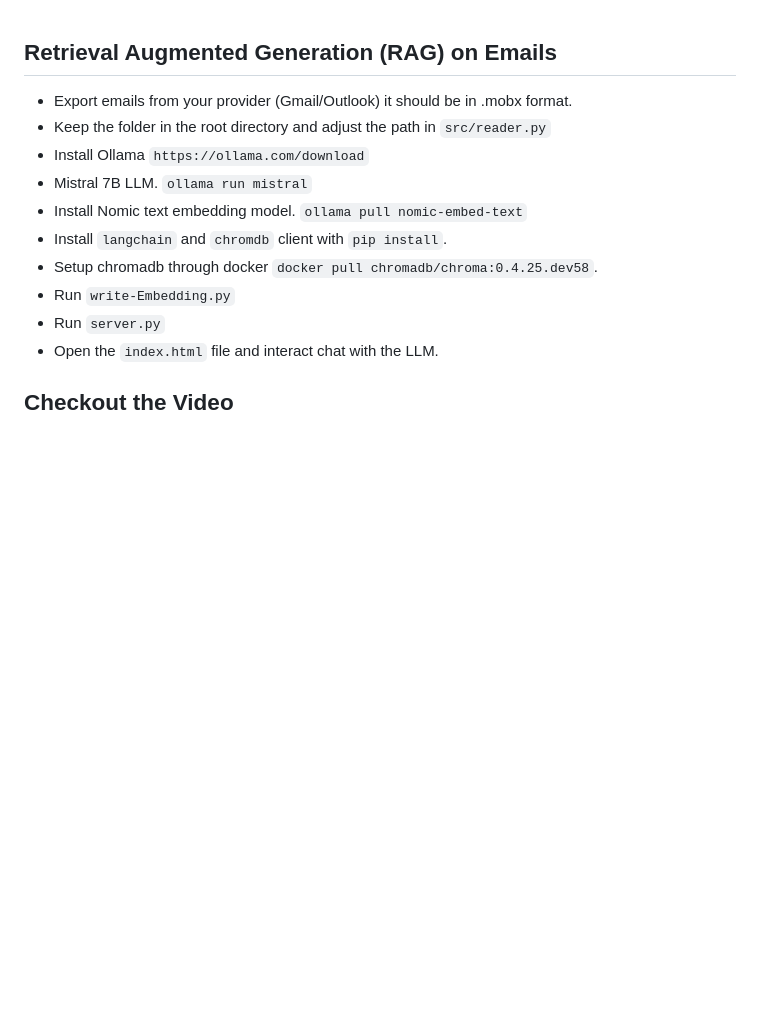
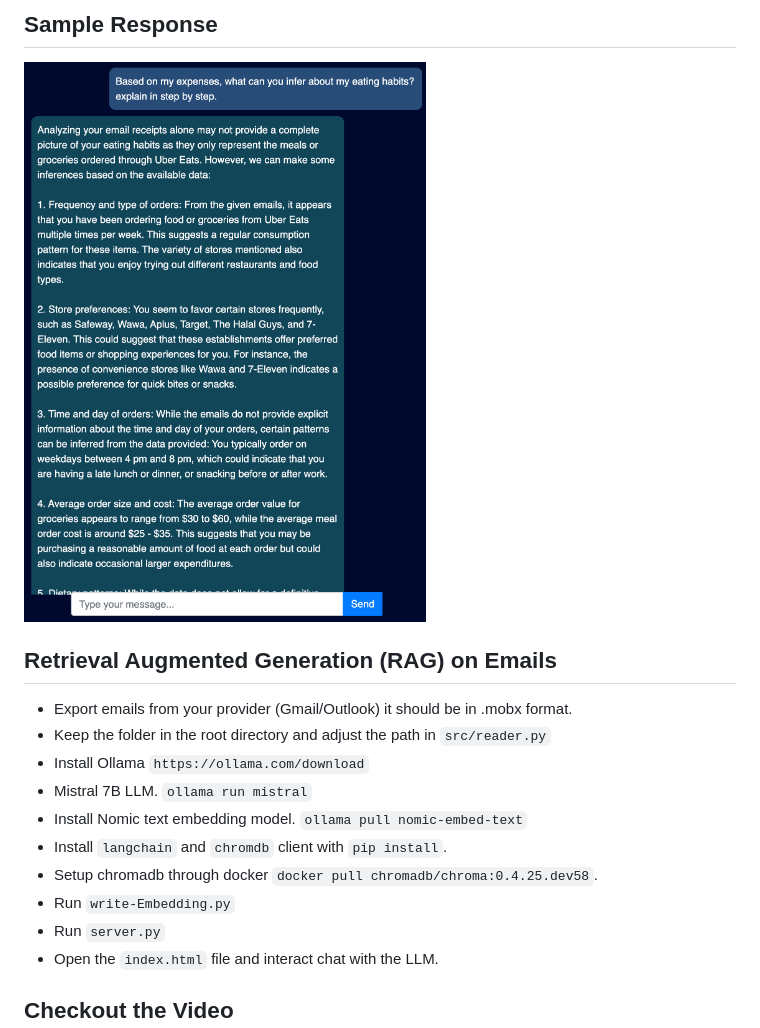
Before and after one commit to bhaba-ranjan/AI-Email-Bot, a Markdown page: README.md, the part around the change. Drawn GitHub-style; pictures changed too: src/assets/DemoChat.png (added); blank space fills up the shorter version.

Commit message:
fix: readme

```diff
--- a/README.md
+++ b/README.md
@@ -1,3 +1,8 @@
+## Sample Response
+
+
+![Demo of chatting with the assistang](/src/assets/DemoChat.png)
+
 
 ## Retrieval Augmented Generation (RAG) on Emails
 
```
Also changed, not shown: 2 other files.
